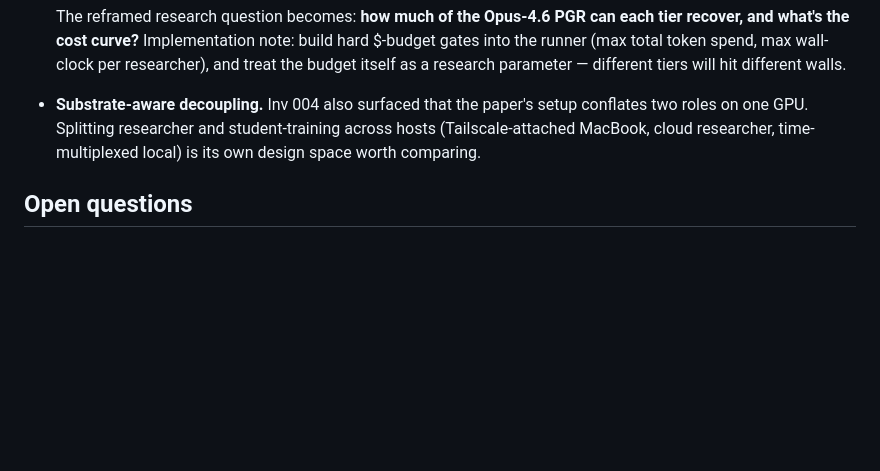
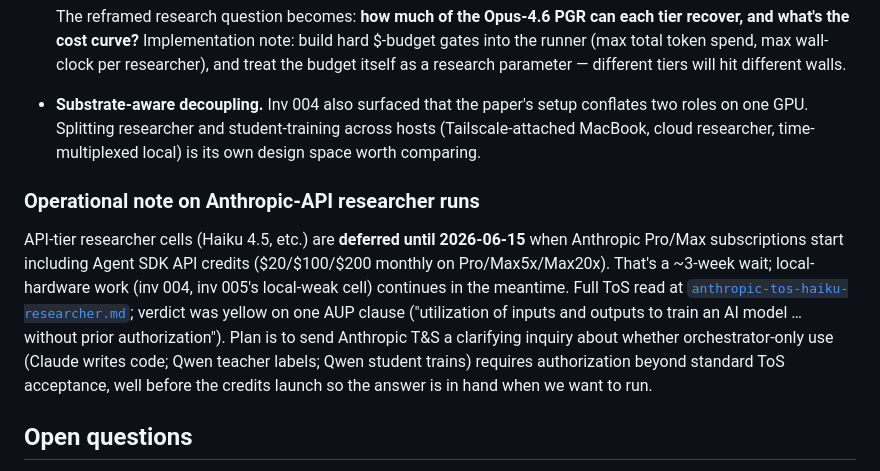
Before and after one commit to tlifke/morel-research, a Markdown page: studies/003-automated-w2s-replication/study.md, the part around the change. GitHub-like rendering; blank space fills up the shorter version.

Commit message:
003: defer API-tier researcher cells to 2026-06-15 (subscription credits launch)
Anthropic ToS check came back yellow on one AUP clause; resolution
sits behind both a T&S clarifying inquiry and the subscription
credits launch. ~3-week wait is fine; local-hardware work continues.

Co-Authored-By: Claude Opus 4.7 (1M context) <noreply@anthropic.com>

```diff
--- a/studies/003-automated-w2s-replication/study.md
+++ b/studies/003-automated-w2s-replication/study.md
@@ -193,6 +193,22 @@ Default applies, with these specifics:
   cloud researcher, time-multiplexed local) is its own design space
   worth comparing.
 
+### Operational note on Anthropic-API researcher runs
+
+API-tier researcher cells (Haiku 4.5, etc.) are **deferred until
+2026-06-15** when Anthropic Pro/Max subscriptions start including
+Agent SDK API credits ($20/$100/$200 monthly on Pro/Max5x/Max20x).
+That's a ~3-week wait; local-hardware work (inv 004, inv 005's
+local-weak cell) continues in the meantime. Full ToS read at
+[`anthropic-tos-haiku-researcher.md`](anthropic-tos-haiku-researcher.md);
+verdict was yellow on one AUP clause ("utilization of inputs and
+outputs to train an AI model … without prior authorization"). Plan
+is to send Anthropic T&S a clarifying inquiry about whether
+orchestrator-only use (Claude writes code; Qwen teacher labels;
+Qwen student trains) requires authorization beyond standard ToS
+acceptance, well before the credits launch so the answer is in
+hand when we want to run.
+
 ## Open questions
 
 - After mechanical replication, do we pursue **harness engineering**
```
